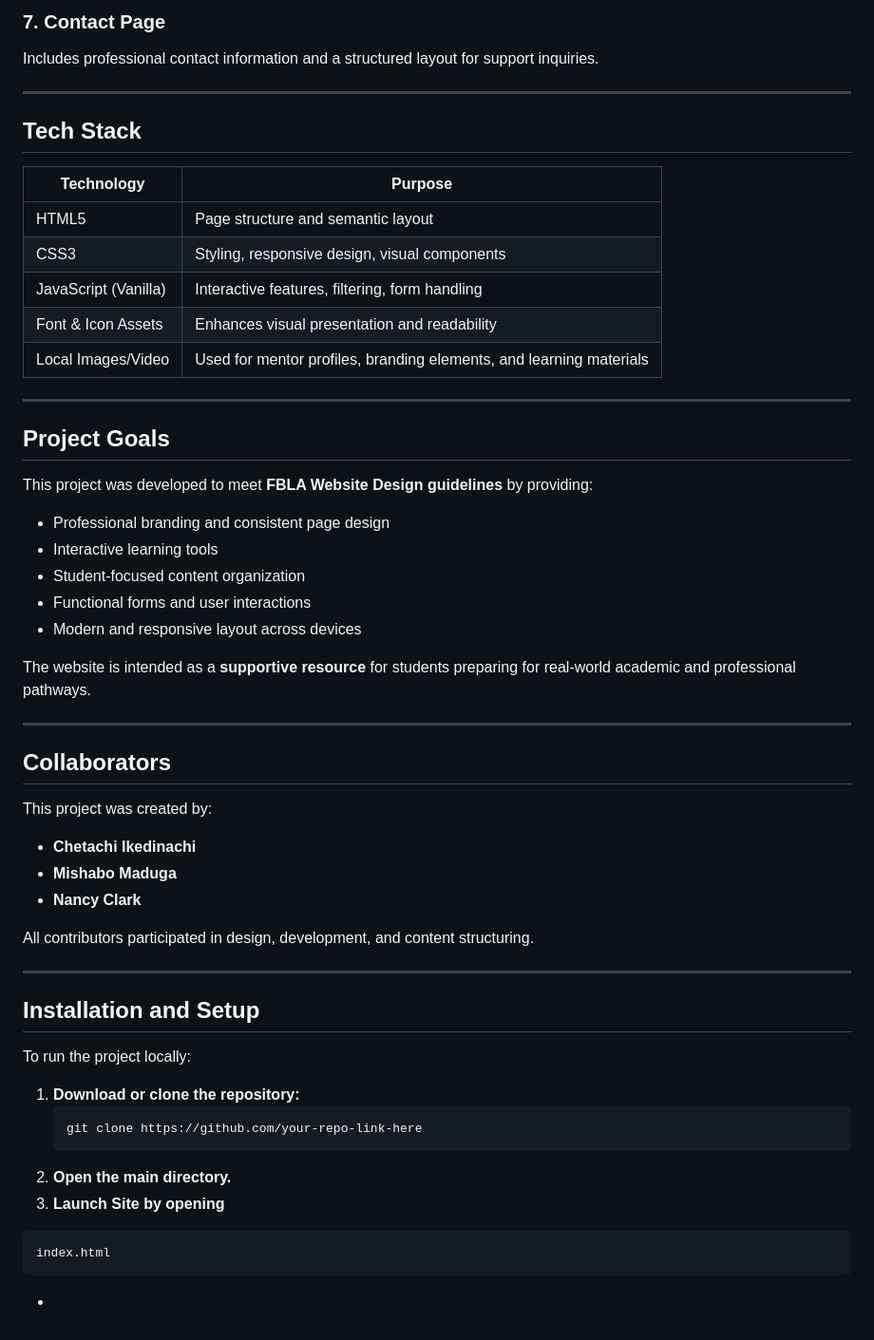
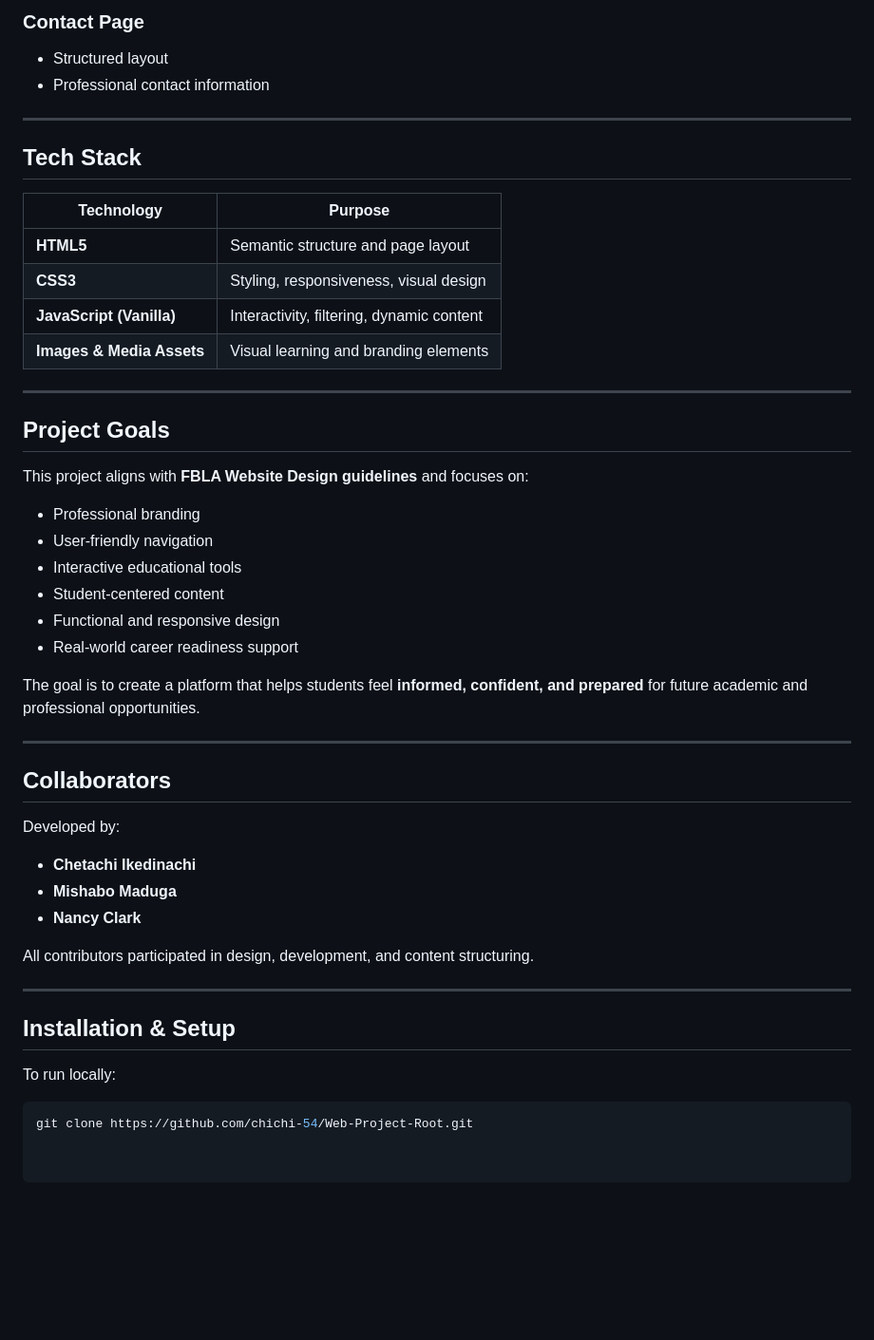
Before and after one commit to chichi-54/Web-Project-Root, a Markdown page: README.md, the part around one of its changes. Shown at 95% size. GitHub-like rendering; blank space fills up the shorter version.

````diff
--- a/README.md
+++ b/README.md
@@ -41,34 +69,40 @@ Clear information about the organization, mission, and commonly asked student/pa
 
-### 7. Contact Page
-Includes professional contact information and a structured layout for support inquiries.
+###  Contact Page
+- Structured layout
+- Professional contact information
 
 ---
 
-## Tech Stack
-| Technology          | Purpose                                                                 |
-|---------------------|-------------------------------------------------------------------------|
-| HTML5               | Page structure and semantic layout                                     |
-| CSS3                | Styling, responsive design, visual components                          |
-| JavaScript (Vanilla)| Interactive features, filtering, form handling                         |
-| Font & Icon Assets  | Enhances visual presentation and readability                           |
-| Local Images/Video  | Used for mentor profiles, branding elements, and learning materials    |
+##  Tech Stack
+
+| Technology | Purpose |
+|-----------|---------|
+| **HTML5** | Semantic structure and page layout |
+| **CSS3** | Styling, responsiveness, visual design |
+| **JavaScript (Vanilla)** | Interactivity, filtering, dynamic content |
+| **Images & Media Assets** | Visual learning and branding elements |
 
 ---
 
-## Project Goals
-This project was developed to meet **FBLA Website Design guidelines** by providing:
-- Professional branding and consistent page design
-- Interactive learning tools
-- Student‑focused content organization
-- Functional forms and user interactions
-- Modern and responsive layout across devices
+##  Project Goals
 
-The website is intended as a **supportive resource** for students preparing for real‑world academic and professional pathways.
+This project aligns with **FBLA Website Design guidelines** and focuses on:
+
+- Professional branding
+- User-friendly navigation
+- Interactive educational tools
+- Student-centered content
+- Functional and responsive design
+- Real-world career readiness support
+
+The goal is to create a platform that helps students feel **informed, confident, and prepared** for future academic and professional opportunities.
 
 ---
 
-## Collaborators
-This project was created by:
+##  Collaborators
+
+Developed by:
+
 - **Chetachi Ikedinachi**
 - **Mishabo Maduga**
 - **Nancy Clark**
@@ -77,15 +111,9 @@ All contributors participated in design, development, and content structuring.
 
 ---
 
-## Installation and Setup
-To run the project locally:
+##  Installation & Setup
 
-1. **Download or clone the repository:**
-   ```bash
-   git clone https://github.com/your-repo-link-here
-2. **Open the main directory.**
-3. **Launch Site by opening**
-  ```bash
- index.html
- ```
--
+To run locally:
+
+```bash
+git clone https://github.com/chichi-54/Web-Project-Root.git
````
Also changed, not shown: other parts of README.md (+53 -25 lines).
